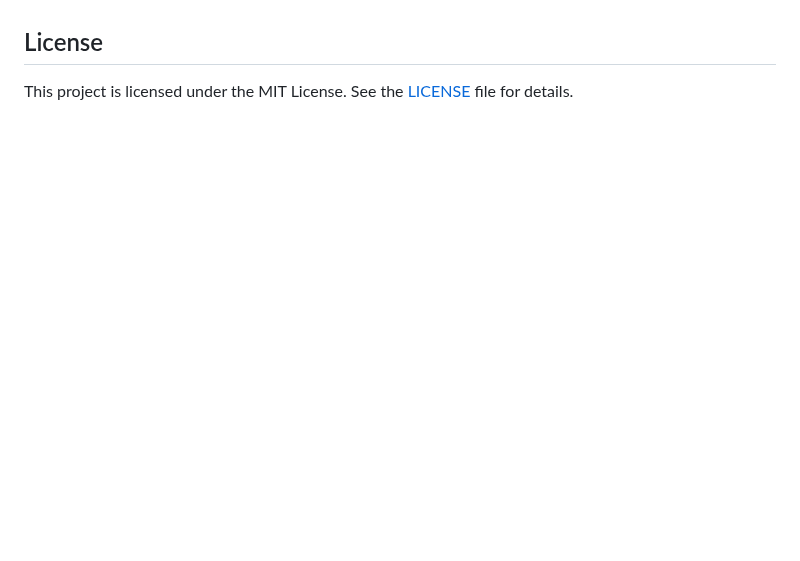
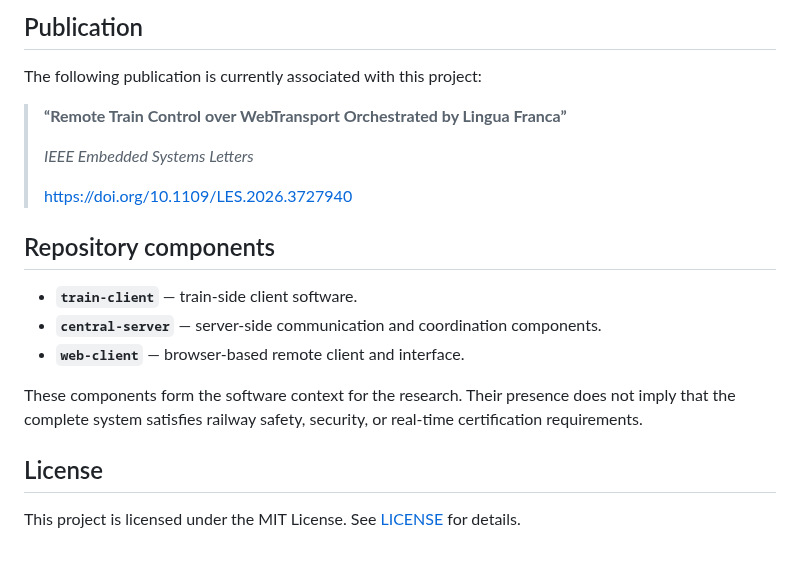
Before and after one commit to reakt-sh/remote-control, a Markdown page: README.md, the part around one of its changes. Drawn GitHub-style; blank space fills up the shorter version.

```diff
--- a/README.md
+++ b/README.md
@@ -54,3 +66,25 @@ We welcome contributions to improve the Remote Control System! To contribute:
+## Publication
+
+The following publication is currently associated with this project:
+
+> **“Remote Train Control over WebTransport Orchestrated by Lingua Franca”**
+>
+> *IEEE Embedded Systems Letters*
+>
+> [https://doi.org/10.1109/LES.2026.3727940](https://doi.org/10.1109/LES.2026.3727940)
+
+## Repository components
+
+- **`train-client`** — train-side client software.
+- **`central-server`** — server-side communication and coordination
+  components.
+- **`web-client`** — browser-based remote client and interface.
+
+These components form the software context for the research. Their presence
+does not imply that the complete system satisfies railway safety, security, or
+real-time certification requirements.
 
 ## License
-This project is licensed under the MIT License. See the [LICENSE](LICENSE) file for details.
+
+This project is licensed under the MIT License. See [LICENSE](LICENSE) for
+details.
```
Also changed, not shown: other parts of README.md (+51 -39 lines), images/REAKTOR.jpg (added), images/REAKTiny.jpg (added), images/remote_control_interface.png (added), 1 other file.
